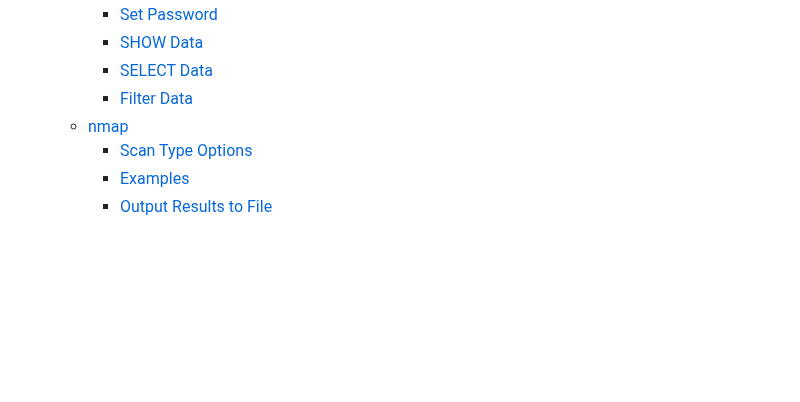
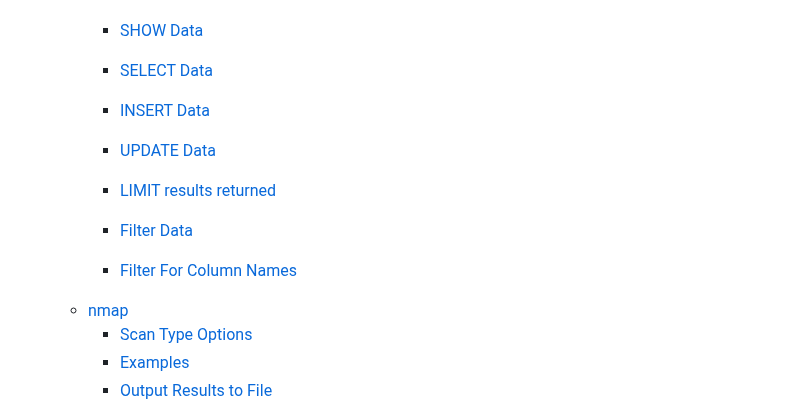
Before and after one commit to danielsantander/cyberdev, a Markdown page: kali-linux/EYNTKAM.md, the part around one of its changes. GitHub-like rendering; blank space fills up the shorter version.

```diff
--- a/kali-linux/EYNTKAM.md
+++ b/kali-linux/EYNTKAM.md
@@ -68,7 +68,12 @@ Table of Contents
     - [Set Password](#set-password)
     - [SHOW Data](#show-data)
     - [SELECT Data](#select-data)
+    - [INSERT Data](#insert-data)
+    - [UPDATE Data](#update-data)
+    - [LIMIT results returned](#limit-results-returned)
     - [Filter Data](#filter-data)
+
+    - [Filter For Column Names](#filter-for-column-names)
   - [nmap](#nmap)
     - [Scan Type Options](#scan-type-options)
     - [Examples](#examples)
```
Also changed, not shown: other parts of kali-linux/EYNTKAM.md (+62 -3 lines).
